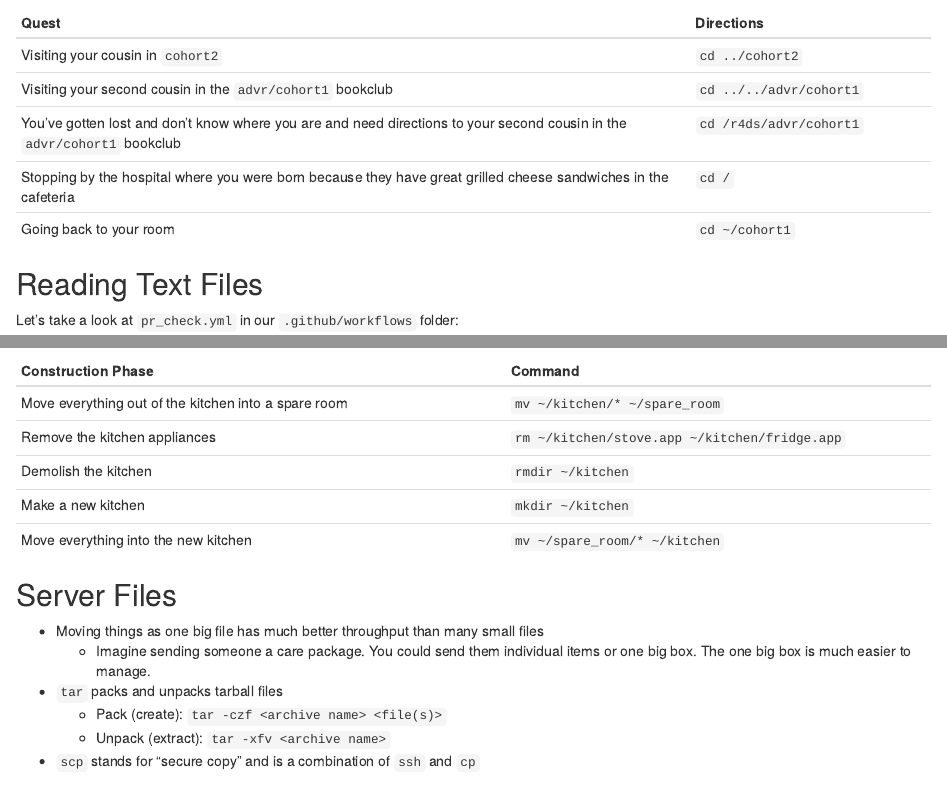
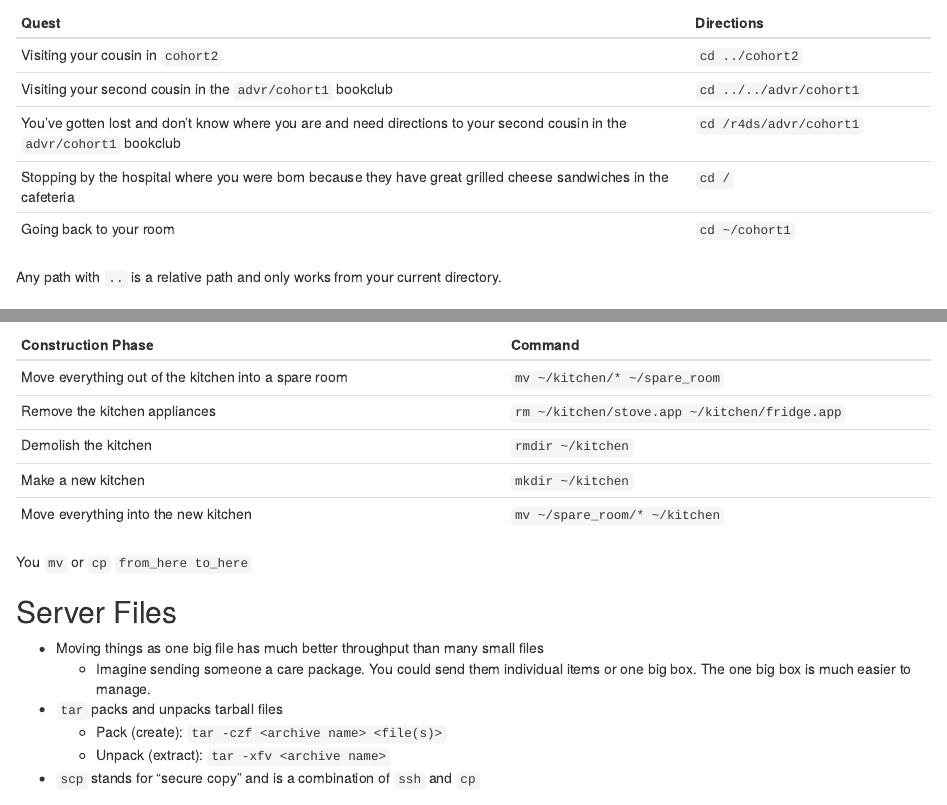
Before and after one commit to r4ds/bookclub-do4ds, an R Markdown document (08_getting-comfortable-on-the-command-line.Rmd): the page in a window 1100 px wide, from 1790 px down, and a second part further down, joined at a grey line. Rendered offline with R 4.5, knitr and Pandoc, with nearby package versions; drawn as R Markdown's standard HTML page in place of the format the file asks for.

Commit message:
Update 08_getting-comfortable-on-the-command-line.Rmd

```diff
--- a/08_getting-comfortable-on-the-command-line.Rmd
+++ b/08_getting-comfortable-on-the-command-line.Rmd
@@ -90,6 +90,8 @@ The `bash` command to change directories is `cd` . In this case, you start at `/
 | Stopping by the hospital where you were born because they have great grilled cheese sandwiches in the cafeteria          | `cd /`                  |
 | Going back to your room                                                                                                  | `cd ~/cohort1`          |
 
+Any path with `..` is a relative path and only works from your current directory.
+
 ## Reading Text Files {.unnumbered}
 
 Let's take a look at `pr_check.yml` in our `.github/workflows` folder:
@@ -136,6 +138,8 @@ The `rm` command will remove something, with the options to do so recursively (`
 | Demolish the kitchen                                 | `rmdir ~/kitchen`                             |
 | Make a new kitchen                                   | `mkdir ~/kitchen`                             |
 | Move everything into the new kitchen                 | `mv ~/spare_room/* ~/kitchen`                 |
+
+You `mv` or `cp` `from_here to_here`
 
 ## Server Files {.unnumbered}
 
```
